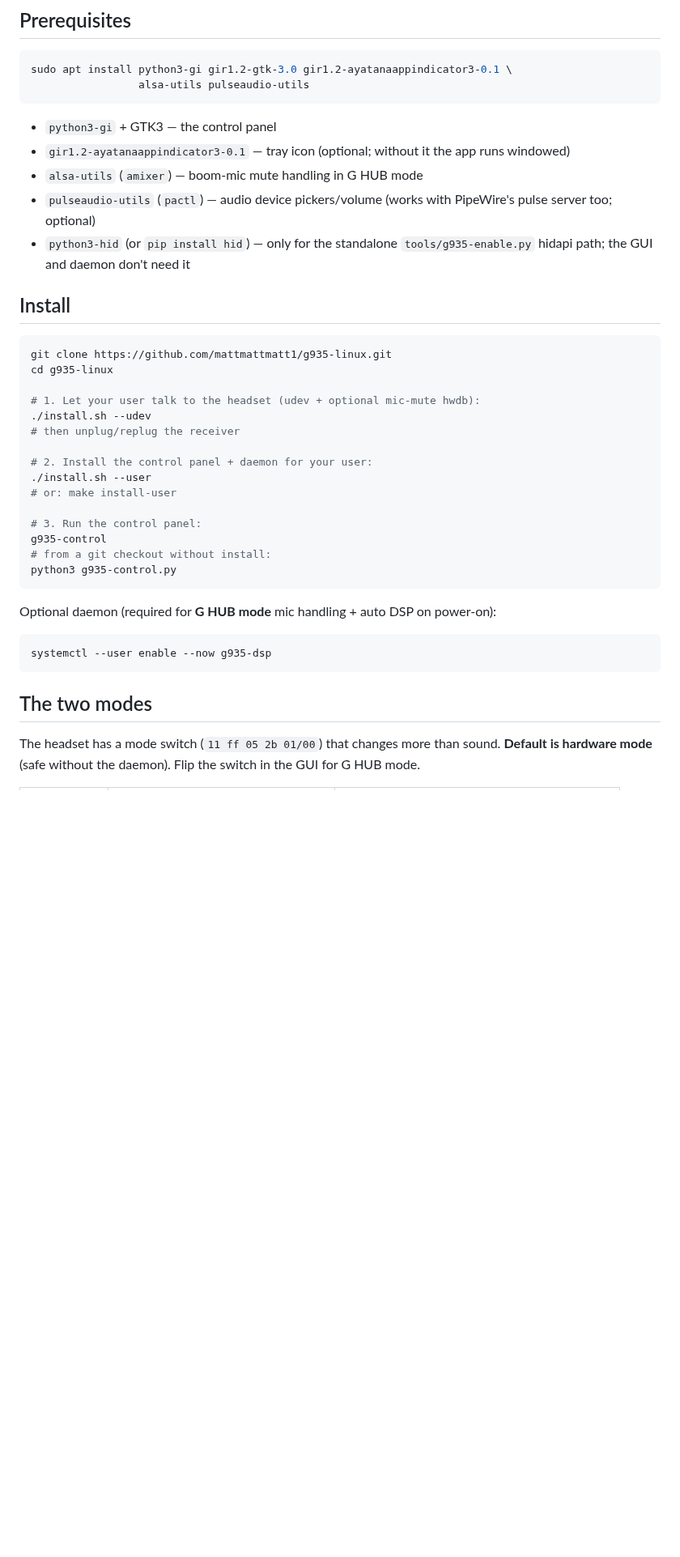
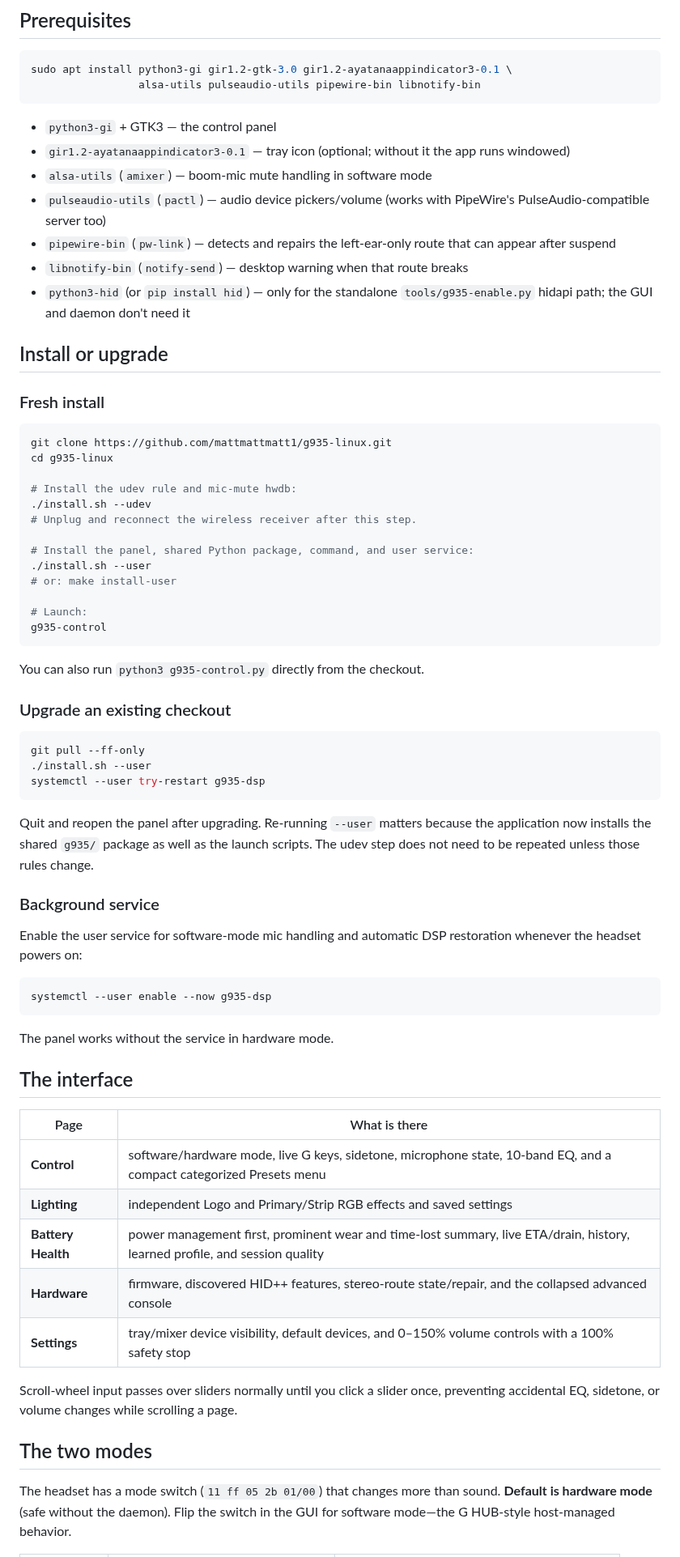
Before and after one commit to mattmattmatt1/g935-linux, a Markdown page: README.md, the part around one of its changes. Shown at 81% size. GitHub-like rendering; blank space fills up the shorter version.

````diff
--- a/README.md
+++ b/README.md
@@ -45,47 +60,82 @@ territory. **Issues or success reports: hit me up on X
 
 ```bash
 sudo apt install python3-gi gir1.2-gtk-3.0 gir1.2-ayatanaappindicator3-0.1 \
-                 alsa-utils pulseaudio-utils
+                 alsa-utils pulseaudio-utils pipewire-bin libnotify-bin
 ```
 
 - `python3-gi` + GTK3 — the control panel
 - `gir1.2-ayatanaappindicator3-0.1` — tray icon (optional; without it the app
   runs windowed)
-- `alsa-utils` (`amixer`) — boom-mic mute handling in G HUB mode
+- `alsa-utils` (`amixer`) — boom-mic mute handling in software mode
 - `pulseaudio-utils` (`pactl`) — audio device pickers/volume (works with
-  PipeWire's pulse server too; optional)
+  PipeWire's PulseAudio-compatible server too)
+- `pipewire-bin` (`pw-link`) — detects and repairs the left-ear-only route
+  that can appear after suspend
+- `libnotify-bin` (`notify-send`) — desktop warning when that route breaks
 - `python3-hid` (or `pip install hid`) — only for the standalone
   `tools/g935-enable.py` hidapi path; the GUI and daemon don't need it
 
-## Install
+## Install or upgrade
+
+### Fresh install
 
 ```bash
 git clone https://github.com/mattmattmatt1/g935-linux.git
 cd g935-linux
 
-# 1. Let your user talk to the headset (udev + optional mic-mute hwdb):
+# Install the udev rule and mic-mute hwdb:
 ./install.sh --udev
-# then unplug/replug the receiver
+# Unplug and reconnect the wireless receiver after this step.
 
-# 2. Install the control panel + daemon for your user:
+# Install the panel, shared Python package, command, and user service:
 ./install.sh --user
 # or: make install-user
 
-# 3. Run the control panel:
+# Launch:
 g935-control
-# from a git checkout without install:
-python3 g935-control.py
 ```
 
-Optional daemon (required for **G HUB mode** mic handling + auto DSP on power-on):
+You can also run `python3 g935-control.py` directly from the checkout.
+
+### Upgrade an existing checkout
+
+```bash
+git pull --ff-only
+./install.sh --user
+systemctl --user try-restart g935-dsp
+```
+
+Quit and reopen the panel after upgrading. Re-running `--user` matters because
+the application now installs the shared `g935/` package as well as the launch
+scripts. The udev step does not need to be repeated unless those rules change.
+
+### Background service
+
+Enable the user service for software-mode mic handling and automatic DSP
+restoration whenever the headset powers on:
 
 ```bash
 systemctl --user enable --now g935-dsp
 ```
 
+The panel works without the service in hardware mode.
+
+## The interface
+
+| Page | What is there |
+|---|---|
+| **Control** | software/hardware mode, live G keys, sidetone, microphone state, 10-band EQ, and a compact categorized Presets menu |
+| **Lighting** | independent Logo and Primary/Strip RGB effects and saved settings |
+| **Battery Health** | power management first, prominent wear and time-lost summary, live ETA/drain, history, learned profile, and session quality |
+| **Hardware** | firmware, discovered HID++ features, stereo-route state/repair, and the collapsed advanced console |
+| **Settings** | tray/mixer device visibility, default devices, and 0–150% volume controls with a 100% safety stop |
+
+Scroll-wheel input passes over sliders normally until you click a slider once,
+preventing accidental EQ, sidetone, or volume changes while scrolling a page.
+
 ## The two modes
 
 The headset has a mode switch (`11 ff 05 2b 01/00`) that changes more than sound.
 **Default is hardware mode** (safe without the daemon). Flip the switch in the
-GUI for G HUB mode.
+GUI for software mode—the G HUB-style host-managed behavior.
 
````
Also changed, not shown: other parts of README.md (+42 -25 lines), screenshots/battery.png, screenshots/control.png, screenshots/lighting.png (added), screenshots/settings.png.
